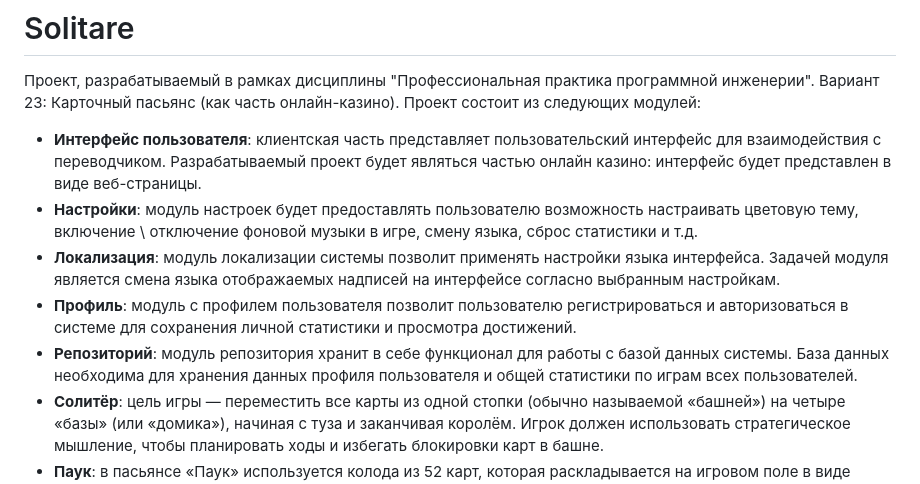
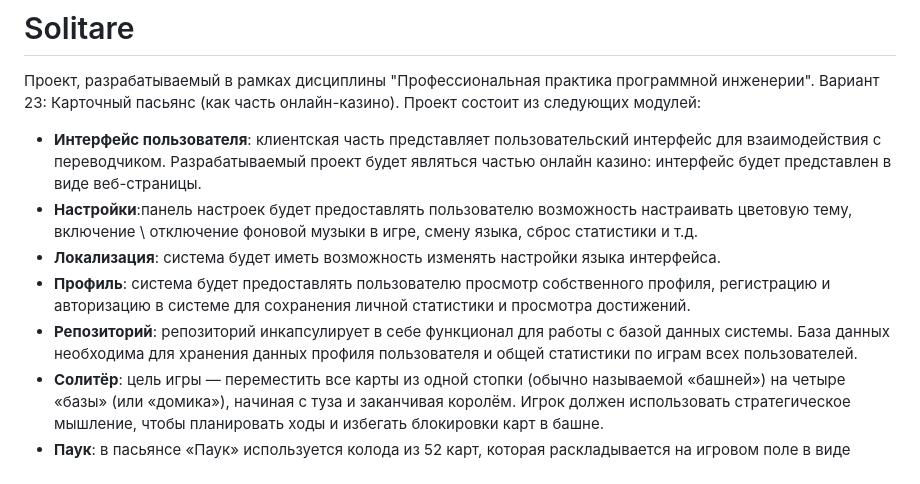
Before and after one commit to Suprastin0311/Solitare, a Markdown page: README.md, the part around the change. Drawn GitHub-style.

Commit message:
Update README.md
Изменены пункты 3.2 - 3.5

```diff
--- a/README.md
+++ b/README.md
@@ -3,10 +3,10 @@
 Проект состоит из следующих модулей:
 
 - **Интерфейс пользователя**: клиентская часть представляет пользовательский интерфейс для взаимодействия с переводчиком. Разрабатываемый проект будет являться частью онлайн казино: интерфейс будет представлен в виде веб-страницы.
-- **Настройки**: модуль настроек будет предоставлять пользователю возможность настраивать цветовую тему, включение \ отключение фоновой музыки в игре, смену языка, сброс статистики и т.д.
-- **Локализация**: модуль локализации системы позволит применять настройки языка интерфейса. Задачей модуля является смена языка отображаемых надписей на интерфейсе согласно выбранным настройкам.
-- **Профиль**: модуль с профилем пользователя позволит пользователю регистрироваться и авторизоваться в системе для сохранения личной статистики и просмотра достижений.
-- **Репозиторий**: модуль репозитория хранит в себе функционал для работы с базой данных системы. База данных необходима для хранения данных профиля пользователя и общей статистики по играм всех пользователей.
+- **Настройки**:панель настроек будет предоставлять пользователю возможность настраивать цветовую тему, включение \ отключение фоновой музыки в игре, смену языка, сброс статистики и т.д.
+- **Локализация**: система будет иметь возможность изменять настройки языка интерфейса.
+- **Профиль**: система будет предоставлять пользователю просмотр собственного профиля, регистрацию и авторизацию в системе для сохранения личной статистики и просмотра достижений.
+- **Репозиторий**: репозиторий инкапсулирует в себе функционал для работы с базой данных системы. База данных необходима для хранения данных профиля пользователя и общей статистики по играм всех пользователей.
 - **Солитёр**: цель игры — переместить все карты из одной стопки (обычно называемой «башней») на четыре «базы» (или «домика»), начиная с туза и заканчивая королём. Игрок должен использовать стратегическое мышление, чтобы планировать ходы и избегать блокировки карт в башне.
 - **Паук**: в пасьянсе «Паук» используется колода из 52 карт, которая раскладывается на игровом поле в виде прямоугольника. Цель игры — собрать все карты по мастям от короля до туза, перемещая их из одного столбца в другой. Существует несколько уровней сложности, которые определяются количеством столбцов на игровом поле.
 - **Косынка**: один из самых популярных видов пасьянса. В игре используются две стопки карт: одна для «базы», а другая — для перемещения карт. Цель — переместить все карты из одной стопки в другую, следуя определённым правилам. Косынка известна своей простотой и доступностью, что делает её популярной среди игроков всех возрастов.
```
